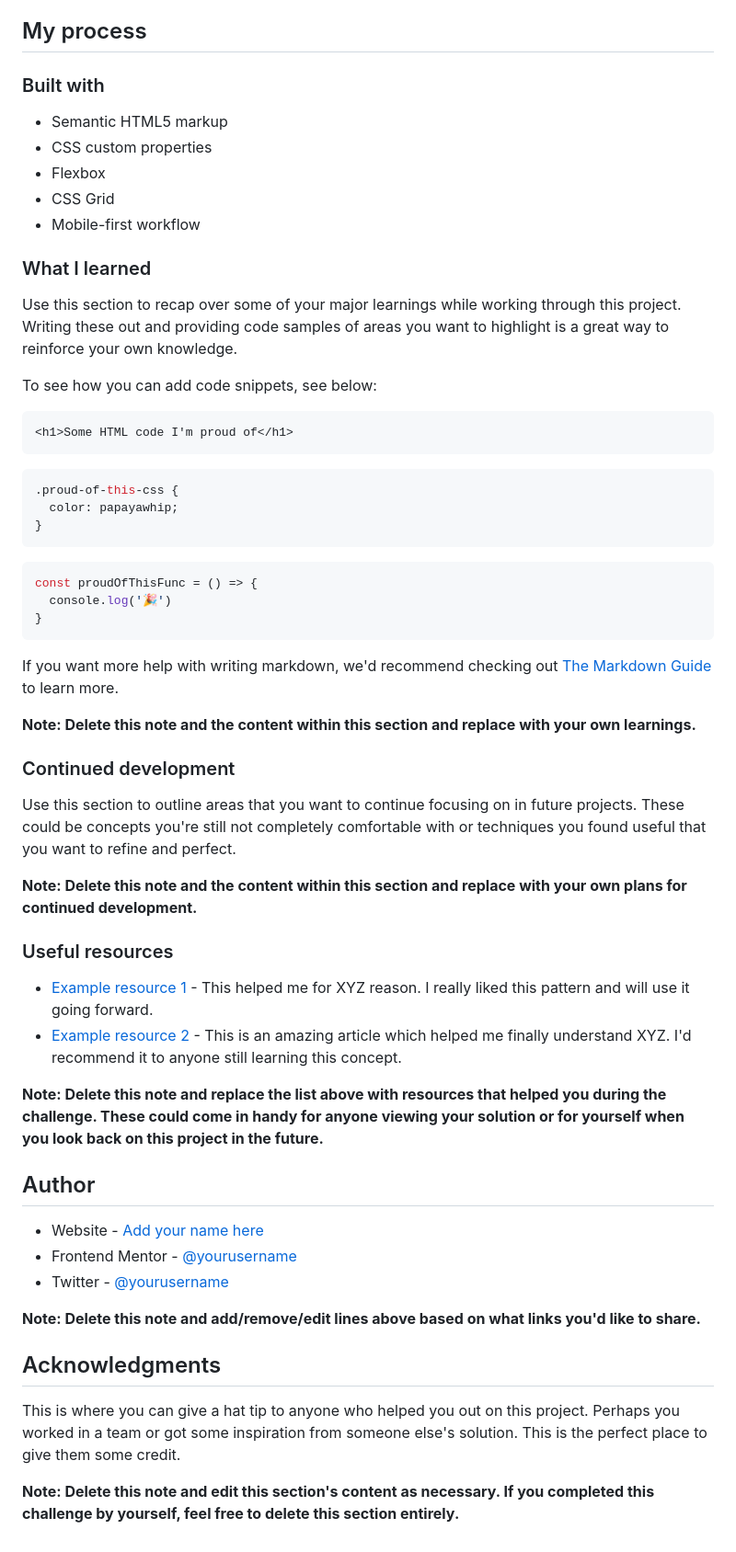
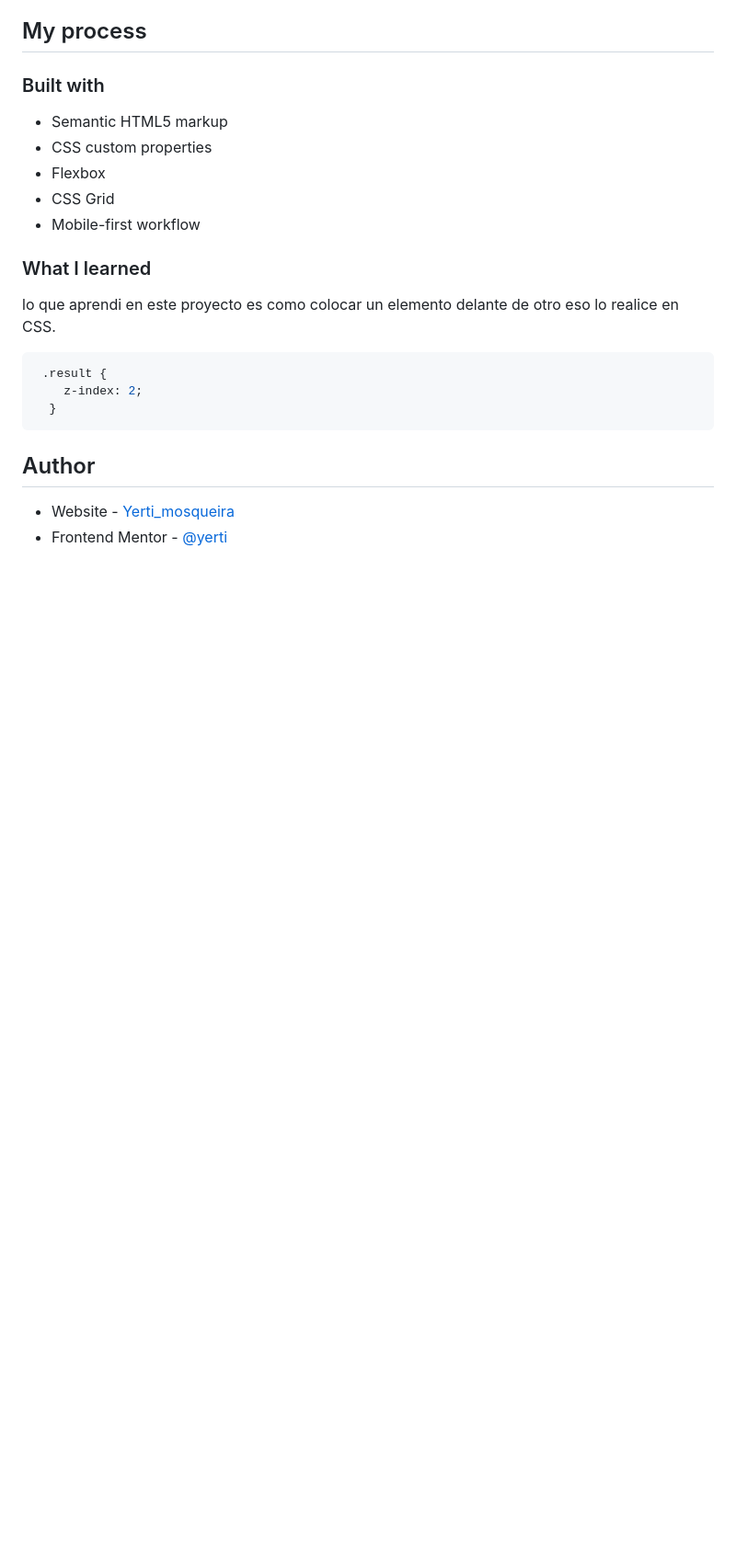
Before and after one commit to yerti/Results-summary-component, a Markdown page: README-template.md, the part around the change printed below. Shown: that part at 92% size. Drawn GitHub-style; blank space fills up the shorter version.

````diff
--- a/README-template.md
+++ b/README-template.md
@@ -56,52 +46,15 @@ Then crop/optimize/edit your image however you like, add it to your project, and
 
 
 ### What I learned
+lo que aprendi en este proyecto es como colocar un elemento delante de otro eso lo realice en CSS.
 
-Use this section to recap over some of your major learnings while working through this project. Writing these out and providing code samples of areas you want to highlight is a great way to reinforce your own knowledge.
-
-To see how you can add code snippets, see below:
-
-```html
-<h1>Some HTML code I'm proud of</h1>
+```css
+ .result {
+    z-index: 2;
+  }
 ```
-```css
-.proud-of-this-css {
-  color: papayawhip;
-}
-```
-```js
-const proudOfThisFunc = () => {
-  console.log('🎉')
-}
-```
-
-If you want more help with writing markdown, we'd recommend checking out [The Markdown Guide](https://www.markdownguide.org/) to learn more.
-
-**Note: Delete this note and the content within this section and replace with your own learnings.**
-
-### Continued development
-
-Use this section to outline areas that you want to continue focusing on in future projects. These could be concepts you're still not completely comfortable with or techniques you found useful that you want to refine and perfect.
-
-**Note: Delete this note and the content within this section and replace with your own plans for continued development.**
-
-### Useful resources
-
-- [Example resource 1](https://www.example.com) - This helped me for XYZ reason. I really liked this pattern and will use it going forward.
-- [Example resource 2](https://www.example.com) - This is an amazing article which helped me finally understand XYZ. I'd recommend it to anyone still learning this concept.
-
-**Note: Delete this note and replace the list above with resources that helped you during the challenge. These could come in handy for anyone viewing your solution or for yourself when you look back on this project in the future.**
 
 ## Author
 
-- Website - [Add your name here](https://www.your-site.com)
-- Frontend Mentor - [@yourusername](https://www.frontendmentor.io/profile/yourusername)
-- Twitter - [@yourusername](https://www.twitter.com/yourusername)
-
-**Note: Delete this note and add/remove/edit lines above based on what links you'd like to share.**
-
-## Acknowledgments
-
-This is where you can give a hat tip to anyone who helped you out on this project. Perhaps you worked in a team or got some inspiration from someone else's solution. This is the perfect place to give them some credit.
-
-**Note: Delete this note and edit this section's content as necessary. If you completed this challenge by yourself, feel free to delete this section entirely.**
+- Website - [Yerti_mosqueira](https://www.your-site.com)
+- Frontend Mentor - [@yerti](https://www.frontendmentor.io/profile/yerti)
````
Also changed, not shown: other parts of README-template.md (+3 -13 lines), assets/images/para-moviles.png (added), assets/images/para-pc.png (added).
